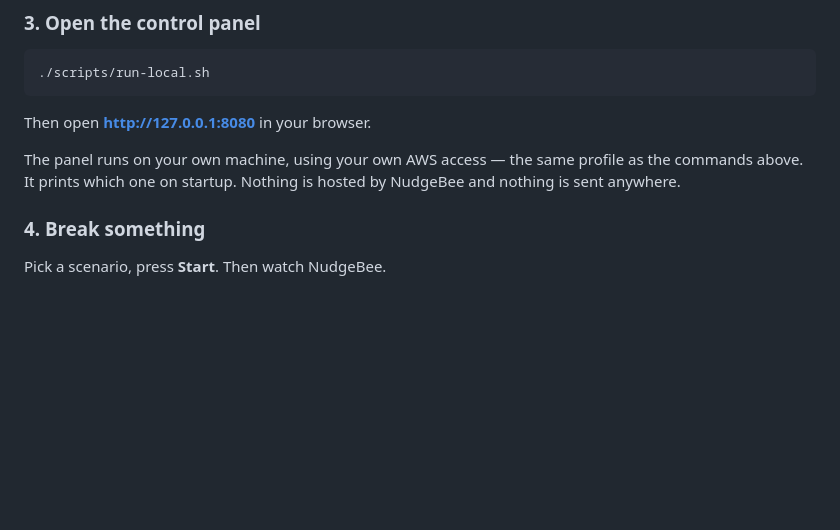
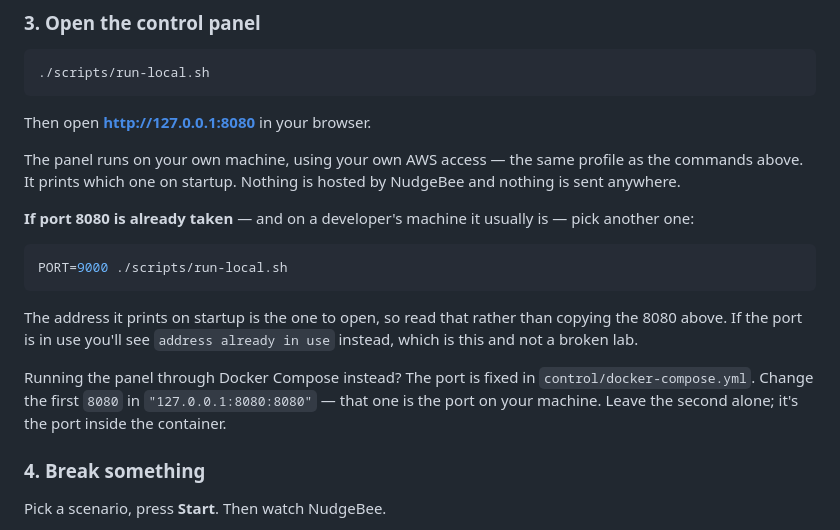
Before and after one commit to nudgebee/nudgebee-scenario-lab, a Markdown page: README.md, the part around the change. Rendered like a GitHub page; blank space fills up the shorter version.

Commit message:
docs: say how to run the control panel on a different port
8080 is the most contested port on a developer's machine, and the README named
it four times without ever saying it could be something else. run-local.sh has
honoured $PORT since it was written - nothing told anyone.

Also covers Docker Compose, where it genuinely is fixed: the port is the one
setting in that file with no environment indirection, so the answer there is
"edit this line", and saying which of the two 8080s to change saves the reader
guessing at host-versus-container.

````diff
--- a/README.md
+++ b/README.md
@@ -156,6 +156,22 @@ Then open **http://127.0.0.1:8080** in your browser.
 The panel runs on your own machine, using your own AWS access — the same
 profile as the commands above. It prints which one on startup. Nothing is
 hosted by NudgeBee and nothing is sent anywhere.
+
+**If port 8080 is already taken** — and on a developer's machine it usually is
+— pick another one:
+
+```bash
+PORT=9000 ./scripts/run-local.sh
+```
+
+The address it prints on startup is the one to open, so read that rather than
+copying the 8080 above. If the port is in use you'll see
+`address already in use` instead, which is this and not a broken lab.
+
+Running the panel through Docker Compose instead? The port is fixed in
+`control/docker-compose.yml`. Change the first `8080` in
+`"127.0.0.1:8080:8080"` — that one is the port on your machine. Leave the
+second alone; it's the port inside the container.
 
 ### 4. Break something
 
````
